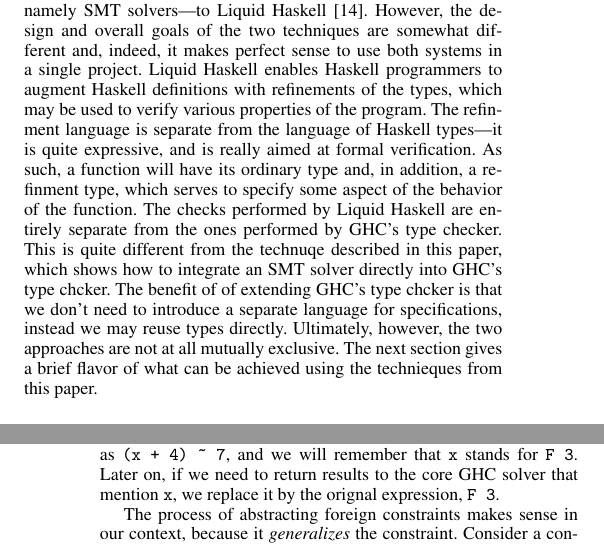
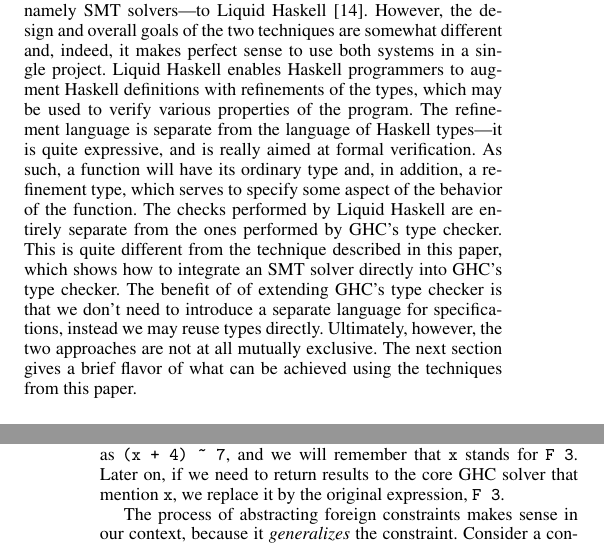
Before and after one commit to yav/type-nat-solver, a LaTeX paper (docs/paper.tex): two parts of the columns of pages 1 and 5 of 10, joined at a grey line, cut so that both start at the same text. Compiled offline with pdfLaTeX; a missing font is replaced by an installed copy or a similar font.

Commit message:
Fix typos

```diff
--- a/docs/paper.tex
+++ b/docs/paper.tex
@@ -82,21 +82,21 @@
 in a single project.  Liquid Haskell enables Haskell programmers
 to augment Haskell definitions with refinements of the types,
 which may be used to verify various properties of the program.
-The refinment language is separate from the language of Haskell
+The refinement language is separate from the language of Haskell
 types---it is quite expressive, and is really aimed at formal
 verification.  As such, a function will have its ordinary
-type and, in addition, a refinment type, which serves to specify
+type and, in addition, a refinement type, which serves to specify
 some aspect of the behavior of the function.  The checks performed
 by Liquid Haskell are entirely separate from the ones performed
 by GHC's type checker.  This is quite different from the
-technuqe described in this paper, which shows how to integrate
-an SMT solver directly into GHC's type chcker.  The benefit of
-of extending GHC's type chcker is that we don't need to
+technique described in this paper, which shows how to integrate
+an SMT solver directly into GHC's type checker.  The benefit of
+of extending GHC's type checker is that we don't need to
 introduce a separate language for specifications, instead
 we may reuse types directly.  Ultimately, however, the two
 approaches are not at all mutually exclusive.  The next
 section gives a brief flavor of what can be achieved using
-the technieques from this paper.
+the techniques from this paper.
 
 \subsection{Examples}
 
@@ -617,7 +617,7 @@
 For example, the constraint \Verb"(F 3 + 4) ~ 7" will be imported as
 \Verb"(x + 4) ~ 7", and we will remember that \Verb"x" stands for \Verb"F 3".
 Later on, if we need to return results to the core GHC solver that mention
-\Verb"x", we replace it by the orignal expression, \Verb"F 3".
+\Verb"x", we replace it by the original expression, \Verb"F 3".
 
 The process of abstracting foreign constraints makes sense in our context,
 because it {\em generalizes} the constraint.  Consider a constraint $C(t)$, and
```
